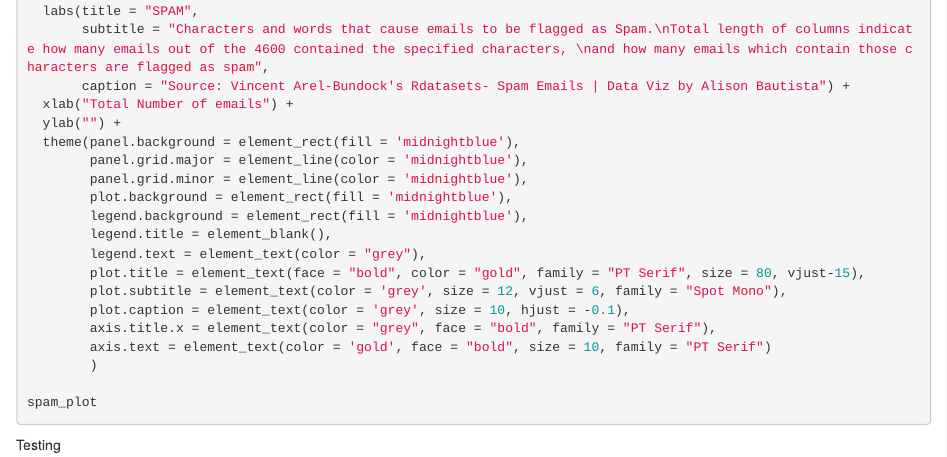
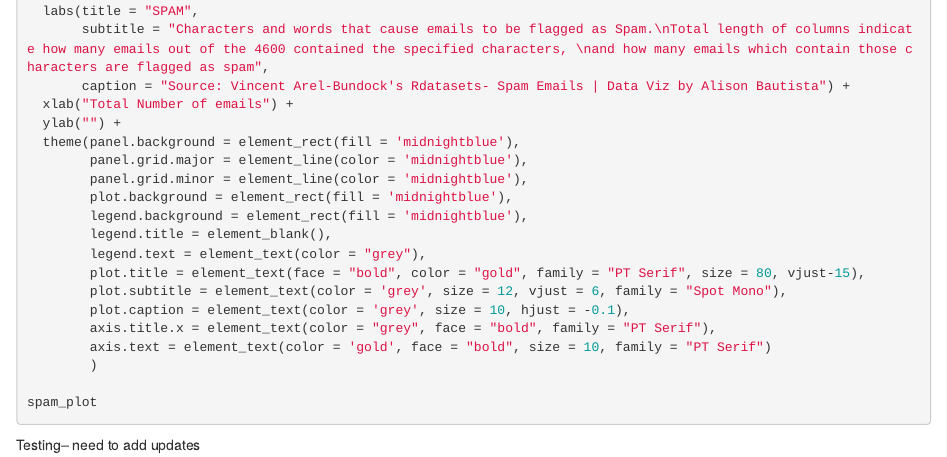
Before and after one commit to alisonbautista46/tidy_tuesday, an R Markdown document (spam_tidyTuesday.Rmd): the page in a window 1100 px wide, from 750 px down. Rendered offline with R 4.5, knitr and Pandoc, with nearby package versions; the code chunks are not run, so their results and figures are left out.

Commit message:
testing push

````diff
--- a/spam_tidyTuesday.Rmd
+++ b/spam_tidyTuesday.Rmd
@@ -87,4 +87,8 @@ spam_plot
 ```
 
 
-Testing
+Testing-- need to add updates
+
+```{r}
+
+```
````
